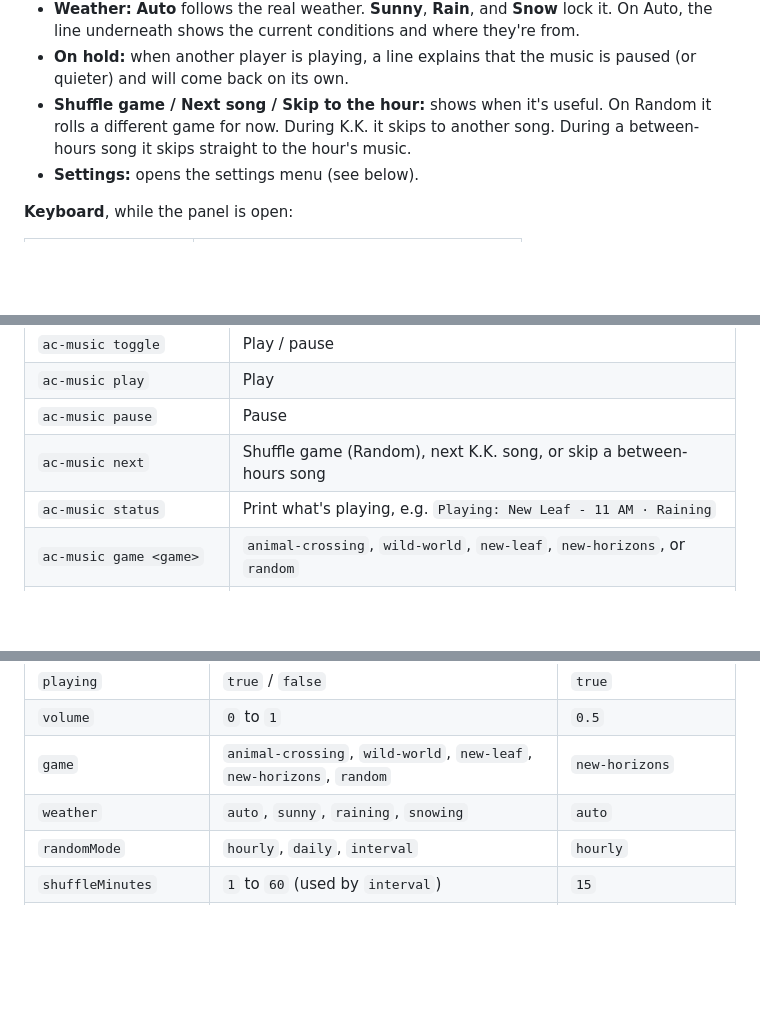
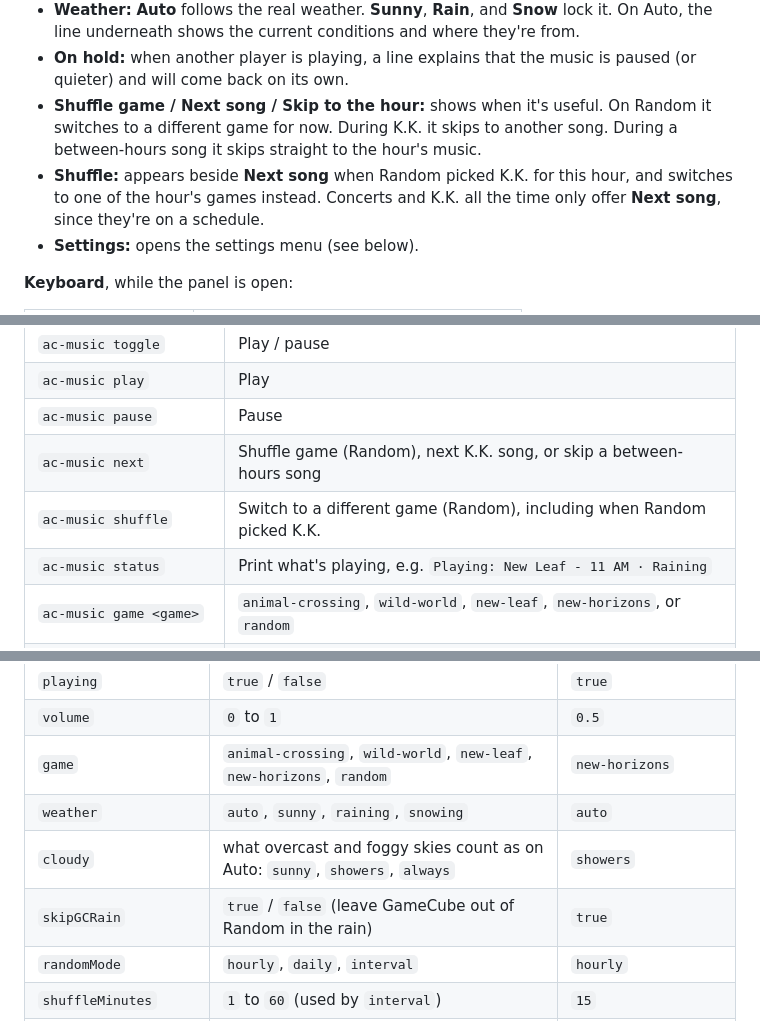
Before and after one commit to NinDaniel/omarchy-ac-music, a Markdown page: README.md, 3 parts joined by grey strips. GitHub-like rendering; blank space fills up the shorter version.

```diff
--- a/README.md
+++ b/README.md
@@ -107,7 +107,8 @@ From top to bottom:
 - **Game:** **GC** (Animal Crossing on GameCube), **WW** (Wild World / City Folk), **NL** (New Leaf), **NH** (New Horizons), or **Random**. Hover a button for the full name. Picking a specific game always plays that game; the per-hour grid only applies to Random.
 - **Weather:** **Auto** follows the real weather. **Sunny**, **Rain**, and **Snow** lock it. On Auto, the line underneath shows the current conditions and where they're from.
 - **On hold:** when another player is playing, a line explains that the music is paused (or quieter) and will come back on its own.
-- **Shuffle game / Next song / Skip to the hour:** shows when it's useful. On Random it rolls a different game for now. During K.K. it skips to another song. During a between-hours song it skips straight to the hour's music.
+- **Shuffle game / Next song / Skip to the hour:** shows when it's useful. On Random it switches to a different game for now. During K.K. it skips to another song. During a between-hours song it skips straight to the hour's music.
+- **Shuffle:** appears beside **Next song** when Random picked K.K. for this hour, and switches to one of the hour's games instead. Concerts and K.K. all the time only offer **Next song**, since they're on a schedule.
 - **Settings:** opens the settings menu (see below).
 
 **Keyboard**, while the panel is open:
@@ -402,6 +421,7 @@ ln -s ~/.config/omarchy/plugins/io.github.nindaniel.ac-music/bin/ac-music ~/.loc
 | `ac-music play`            | Play |
 | `ac-music pause`           | Pause |
 | `ac-music next`            | Shuffle game (Random), next K.K. song, or skip a between-hours song |
+| `ac-music shuffle`         | Switch to a different game (Random), including when Random picked K.K. |
 | `ac-music status`          | Print what's playing, e.g. `Playing: New Leaf - 11 AM · Raining` |
 | `ac-music game <game>`     | `animal-crossing`, `wild-world`, `new-leaf`, `new-horizons`, or `random` |
 | `ac-music weather <mode>`  | `auto`, `sunny`, `rain`, or `snow` |
@@ -435,6 +455,8 @@ Anything missing or invalid falls back to its default.
 | `volume`         | `0` to `1` | `0.5` |
 | `game`           | `animal-crossing`, `wild-world`, `new-leaf`, `new-horizons`, `random` | `new-horizons` |
 | `weather`        | `auto`, `sunny`, `raining`, `snowing` | `auto` |
+| `cloudy`         | what overcast and foggy skies count as on Auto: `sunny`, `showers`, `always` | `showers` |
+| `skipGCRain`     | `true` / `false` (leave GameCube out of Random in the rain) | `true` |
 | `randomMode`     | `hourly`, `daily`, `interval` | `hourly` |
 | `shuffleMinutes` | `1` to `60` (used by `interval`) | `15` |
 | `hours`          | `sunny`, `raining`, `snowing`, each with `"0"` to `"23"` mapped to a list of allowed games (and `"kk"`) | the four games, every hour, every weather |
```
Also changed, not shown: other parts of README.md (+31 -11 lines), docs/about.png, docs/hourly.png, preview.png, 9 other files.
